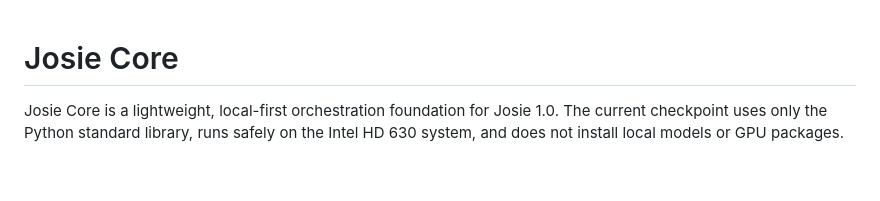
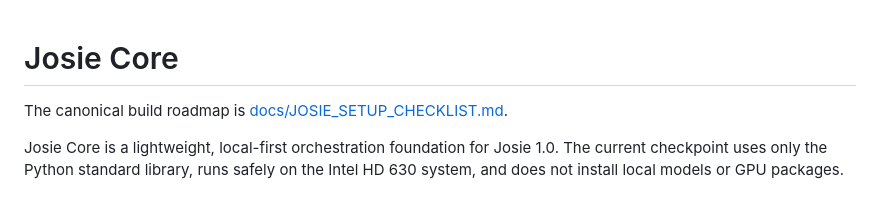
Before and after one commit to daboggess/josie-core, a Markdown page: README.md, the part around the change. Drawn GitHub-style; blank space fills up the shorter version.

Commit message:
docs: establish canonical Josie setup roadmap

```diff
--- a/README.md
+++ b/README.md
@@ -1,4 +1,6 @@
 # Josie Core
+
+The canonical build roadmap is [docs/JOSIE_SETUP_CHECKLIST.md](docs/JOSIE_SETUP_CHECKLIST.md).
 
 Josie Core is a lightweight, local-first orchestration foundation for Josie 1.0. The current checkpoint uses only the Python standard library, runs safely on the Intel HD 630 system, and does not install local models or GPU packages.
 
```
Also changed, not shown: docs/JOSIE_SETUP_CHECKLIST.md (added, +146 -0 lines).
